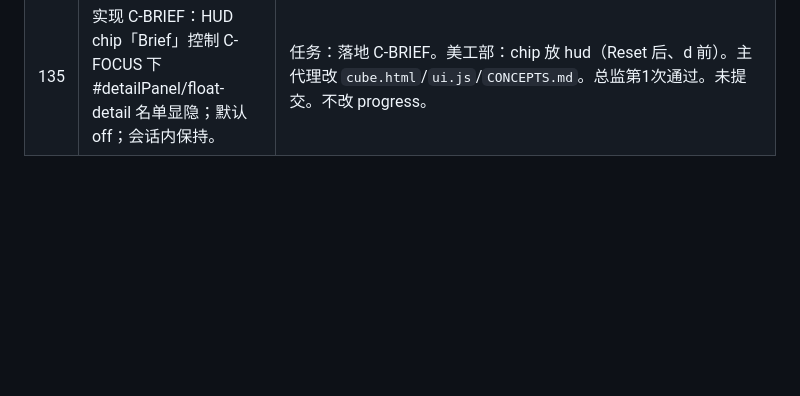
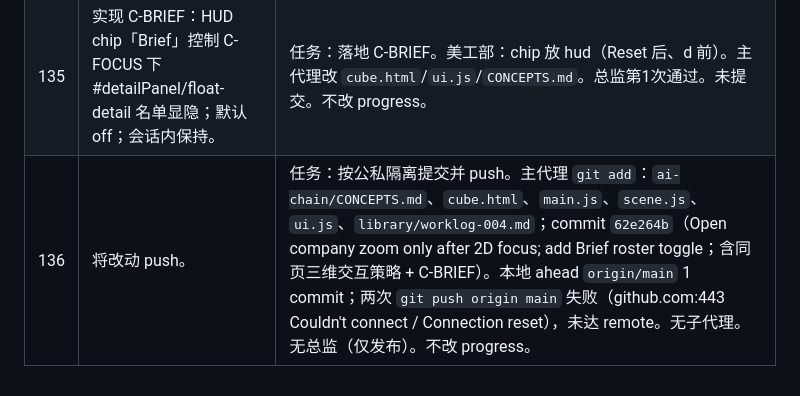
Before and after one commit to Elliot-ZHOU/ICBC_Elliot, a Markdown page: library/worklog-004.md, the part around the change. Rendered like a GitHub page; blank space fills up the shorter version.

Commit message:
Record worklog for local commit and failed GitHub push.
Co-authored-by: Cursor <cursoragent@cursor.com>

```diff
--- a/library/worklog-004.md
+++ b/library/worklog-004.md
@@ -25,3 +25,4 @@
 |133| C-COMPANY-ZOOM「选中公司后展什么 / 如何展」；咨询信息部(manage)与 UI designer。 | 任务：咨询并融合 zoom 内容/布局建议。信息部：zoom 只服务认人+认链位+认偿债节奏；必显名/ticker/层/revBn/bondSchedule（无则占位）；有则行业坐标/主业占比/上市地/valueM/短注；不宜进 zoom：(s,x,y)/环分/source 等；债表几乎仅 Demo；立方体与门厅未打通。UI designer：延左下玻璃三区 A身份链位→B债图/缺数占位→C规模与有则字段；去掉现行不宜 kv；关闭仍×/空白/Esc；动效跟现有 scale。主代理已交融合提议；无代码改动、未提交；待业主下令是否实现。无总监。 |
 |134| 电 prompt writer：写「C-FOCUS 底部 brief 开关控制 slice 公司名单面板显隐」可复制 prompt；默认 brief=on、会话内保持。 | 任务：改写 brief 开关需求 prompt。主代理派 prompt-writer；交主稿/精简版/可选美工部与报文稿。无代码改动。无总监。不改 progress。 |
 |135| 实现 C-BRIEF：HUD chip「Brief」控制 C-FOCUS 下 #detailPanel/float-detail 名单显隐；默认 off；会话内保持。 | 任务：落地 C-BRIEF。美工部：chip 放 hud（Reset 后、d 前）。主代理改 `cube.html`/`ui.js`/`CONCEPTS.md`。总监第1次通过。未提交。不改 progress。 |
+|136| 将改动 push。 | 任务：按公私隔离提交并 push。主代理 `git add`：`ai-chain/CONCEPTS.md`、`cube.html`、`main.js`、`scene.js`、`ui.js`、`library/worklog-004.md`；commit `62e264b`（Open company zoom only after 2D focus; add Brief roster toggle；含同页三维交互策略 + C-BRIEF）。本地 ahead `origin/main` 1 commit；两次 `git push origin main` 失败（github.com:443 Couldn't connect / Connection reset），未达 remote。无子代理。无总监（仅发布）。不改 progress。 |
```
